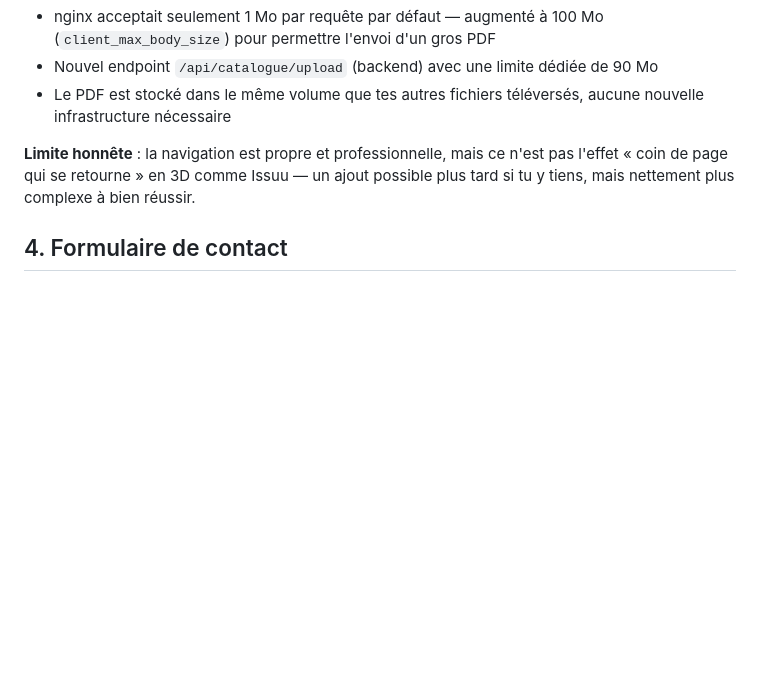
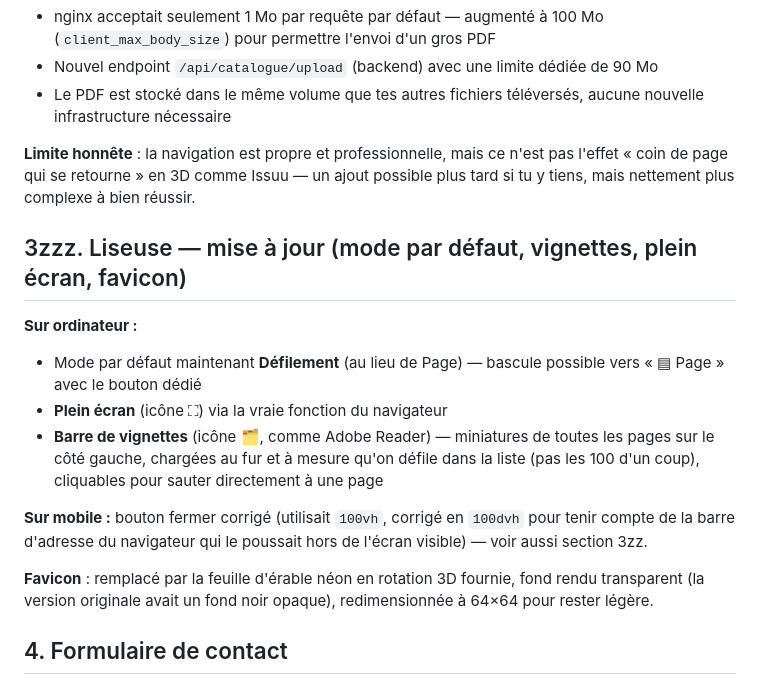
Before and after one commit to OXYDER/benh2o, a Markdown page: README.md, the part around the change. Rendered like a GitHub page; blank space fills up the shorter version.

Commit message:
Documente dans le README la barre de vignettes du catalogue et le nouveau mode par defaut (defilement)

```diff
--- a/README.md
+++ b/README.md
@@ -616,6 +616,24 @@ sur le site public qu'une fois un catalogue téléversé — invisible avant ça
 l'effet « coin de page qui se retourne » en 3D comme Issuu — un ajout possible plus
 tard si tu y tiens, mais nettement plus complexe à bien réussir.
 
+## 3zzz. Liseuse — mise à jour (mode par défaut, vignettes, plein écran, favicon)
+
+**Sur ordinateur :**
+- Mode par défaut maintenant **Défilement** (au lieu de Page) — bascule possible
+  vers « ▤ Page » avec le bouton dédié
+- **Plein écran** (icône ⛶) via la vraie fonction du navigateur
+- **Barre de vignettes** (icône 🗂, comme Adobe Reader) — miniatures de toutes les
+  pages sur le côté gauche, chargées au fur et à mesure qu'on défile dans la liste
+  (pas les 100 d'un coup), cliquables pour sauter directement à une page
+
+**Sur mobile :** bouton fermer corrigé (utilisait `100vh`, corrigé en `100dvh` pour
+tenir compte de la barre d'adresse du navigateur qui le poussait hors de l'écran
+visible) — voir aussi section 3zz.
+
+**Favicon** : remplacé par la feuille d'érable néon en rotation 3D fournie, fond
+rendu transparent (la version originale avait un fond noir opaque), redimensionnée
+à 64×64 pour rester légère.
+
 ## 4. Formulaire de contact
 
 Deux façons d'envoyer les demandes du formulaire, gérées par le serveur (`POST
```
